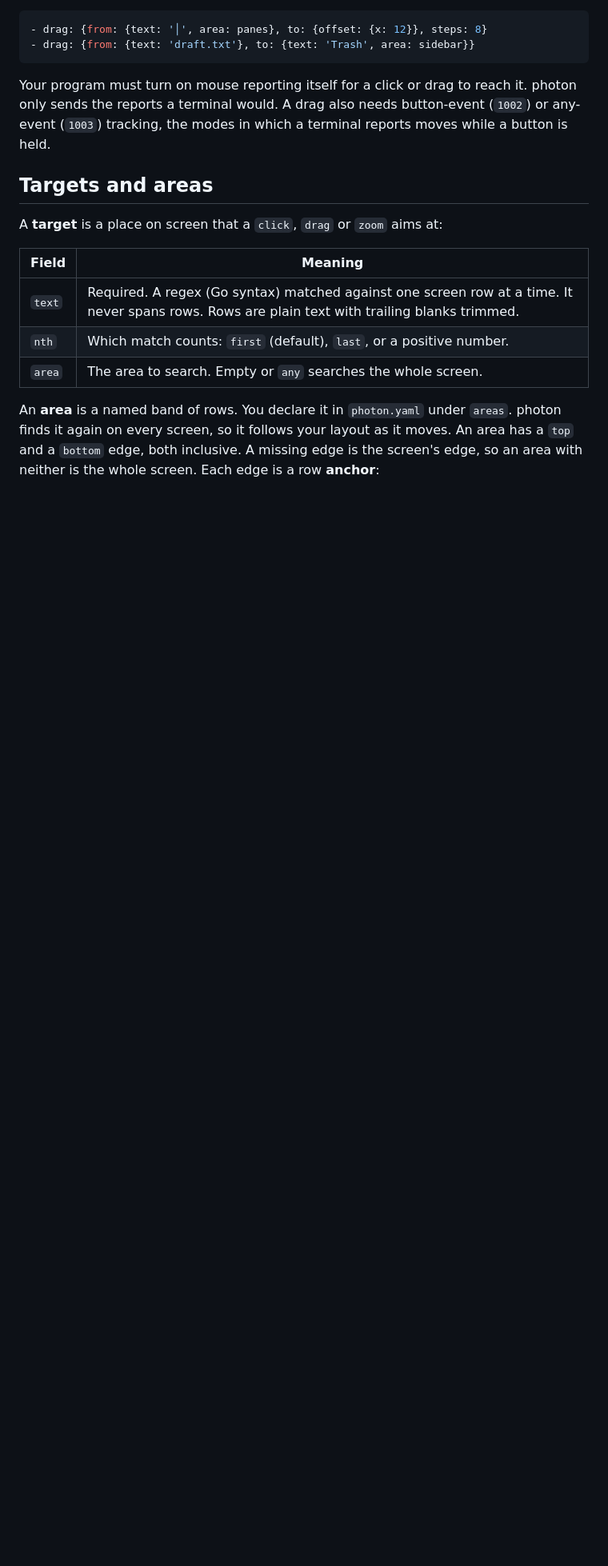
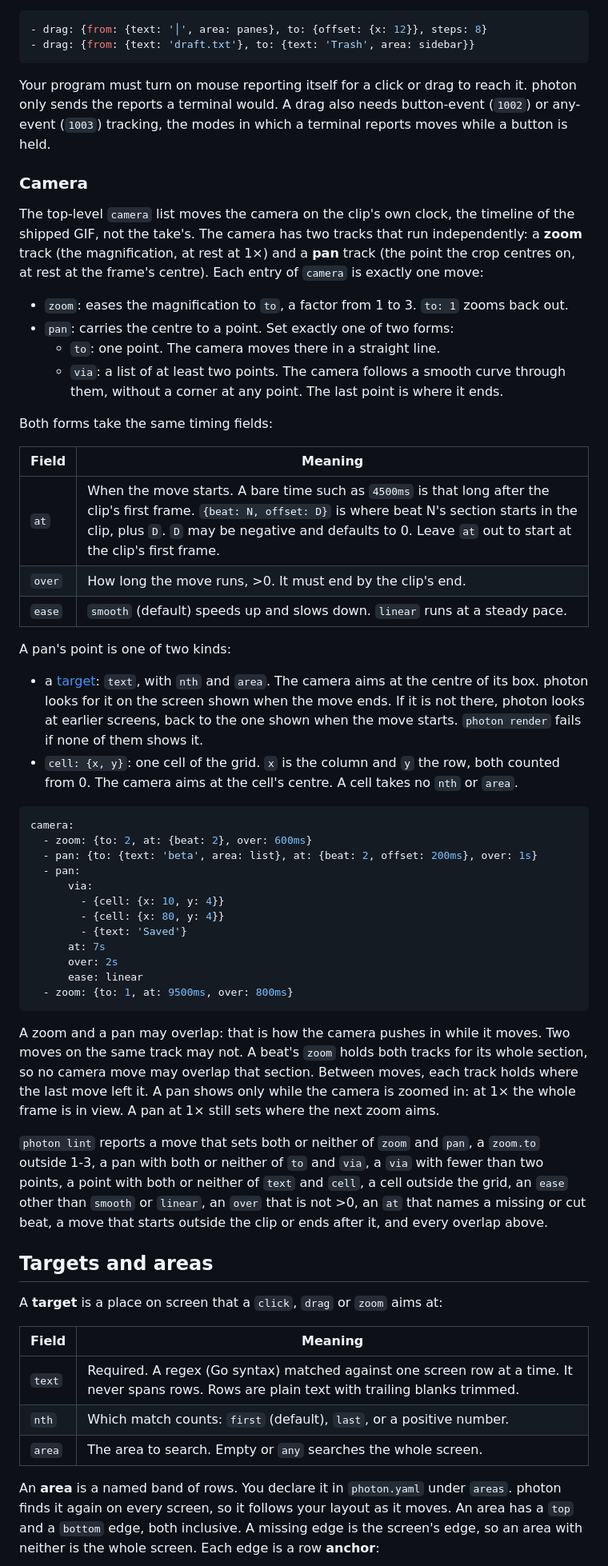
Before and after one commit to airiclenz/photon, a Markdown page: README.md, the part around one of its changes. Shown at 80% size. GitHub-like rendering; blank space fills up the shorter version.

Commit message:
docs: describe the camera

````diff
--- a/README.md
+++ b/README.md
@@ -421,6 +421,63 @@ A drag's `to` is one of two kinds:
 Your program must turn on mouse reporting itself for a click or drag to reach it. photon only
 sends the reports a terminal would. A drag also needs button-event (`1002`) or any-event (`1003`)
 tracking, the modes in which a terminal reports moves while a button is held.
+
+### Camera
+
+The top-level `camera` list moves the camera on the clip's own clock, the timeline of the
+shipped GIF, not the take's. The camera has two tracks that run independently: a **zoom** track
+(the magnification, at rest at 1×) and a **pan** track (the point the crop centres on, at rest at
+the frame's centre). Each entry of `camera` is exactly one move:
+
+- `zoom`: eases the magnification to `to`, a factor from 1 to 3. `to: 1` zooms back out.
+- `pan`: carries the centre to a point. Set exactly one of two forms:
+  - `to`: one point. The camera moves there in a straight line.
+  - `via`: a list of at least two points. The camera follows a smooth curve through them,
+    without a corner at any point. The last point is where it ends.
+
+Both forms take the same timing fields:
+
+| Field | Meaning |
+| --- | --- |
+| `at` | When the move starts. A bare time such as `4500ms` is that long after the clip's first frame. `{beat: N, offset: D}` is where beat N's section starts in the clip, plus `D`. `D` may be negative and defaults to 0. Leave `at` out to start at the clip's first frame. |
+| `over` | How long the move runs, >0. It must end by the clip's end. |
+| `ease` | `smooth` (default) speeds up and slows down. `linear` runs at a steady pace. |
+
+A pan's point is one of two kinds:
+
+- a [target](#targets-and-areas): `text`, with `nth` and `area`. The camera aims at the centre of
+  its box. photon looks for it on the screen shown when the move ends. If it is not there, photon
+  looks at earlier screens, back to the one shown when the move starts. `photon render` fails if
+  none of them shows it.
+- `cell: {x, y}`: one cell of the grid. `x` is the column and `y` the row, both counted from 0.
+  The camera aims at the cell's centre. A cell takes no `nth` or `area`.
+
+```yaml
+camera:
+  - zoom: {to: 2, at: {beat: 2}, over: 600ms}
+  - pan: {to: {text: 'beta', area: list}, at: {beat: 2, offset: 200ms}, over: 1s}
+  - pan:
+      via:
+        - {cell: {x: 10, y: 4}}
+        - {cell: {x: 80, y: 4}}
+        - {text: 'Saved'}
+      at: 7s
+      over: 2s
+      ease: linear
+  - zoom: {to: 1, at: 9500ms, over: 800ms}
+```
+
+A zoom and a pan may overlap: that is how the camera pushes in while it moves. Two moves on the
+same track may not. A beat's `zoom` holds both tracks for its whole section, so no camera move may
+overlap that section. Between moves, each track holds where the last move left it. A pan shows
+only while the camera is zoomed in: at 1× the whole frame is in view. A pan at 1× still sets where
+the next zoom aims.
+
+`photon lint` reports a move that sets both or neither of `zoom` and `pan`, a `zoom.to` outside
+1-3, a pan with both or neither of `to` and `via`, a `via` with fewer than two points, a point
+with both or neither of `text` and `cell`, a cell outside the grid, an `ease` other than `smooth`
+or `linear`, an `over` that is not >0, an `at` that names a missing or cut beat, a move that
+starts outside the clip or ends after it, and every overlap above.
 
 ## Targets and areas
 
````
Also changed, not shown: other parts of README.md (+10 -1 lines), .capcom/knowledge/package-layout.md (+1 -1 lines), docs/plans/2026-10-17 - 05 - camera-captions-plan.md (+4 -1 lines).
